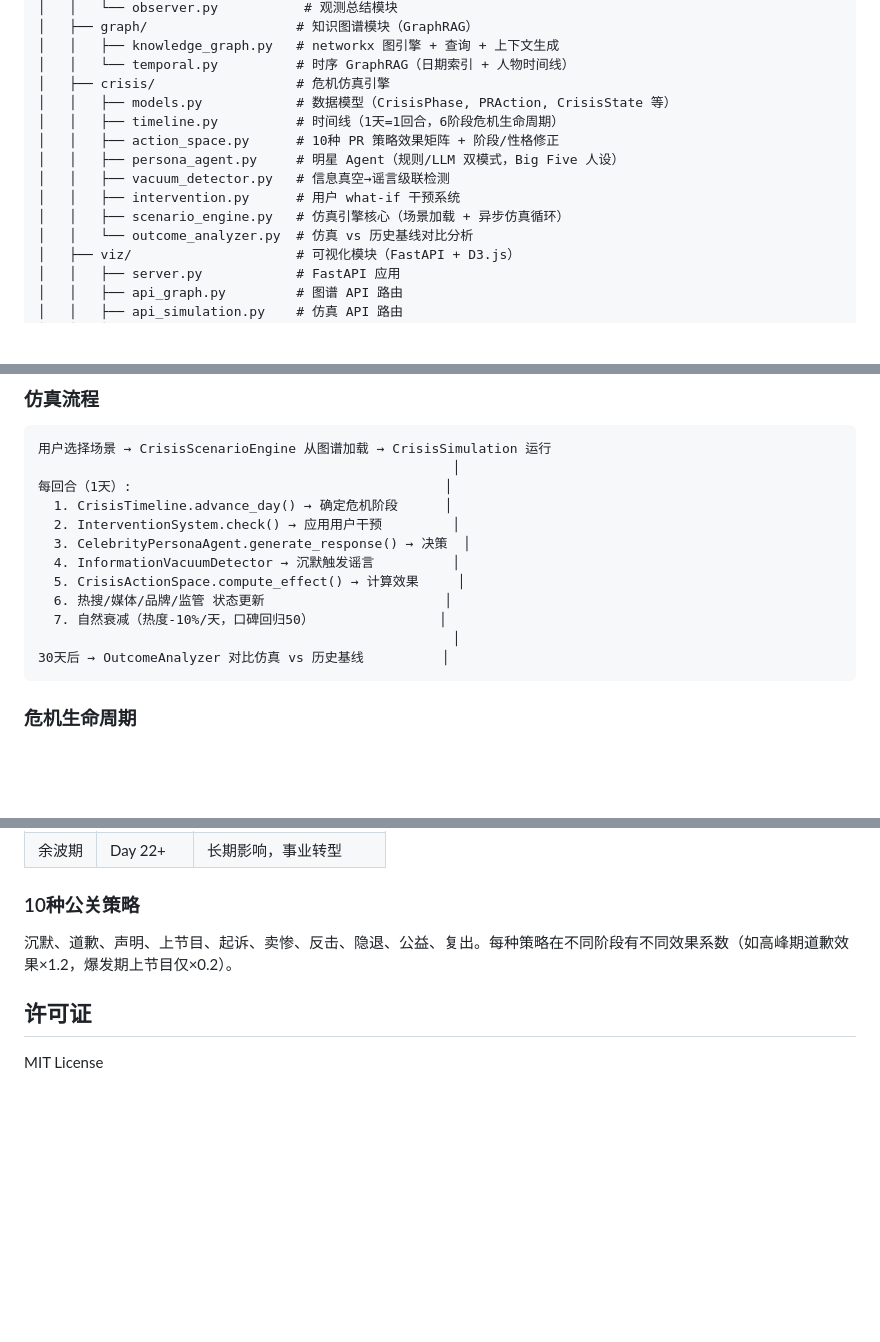
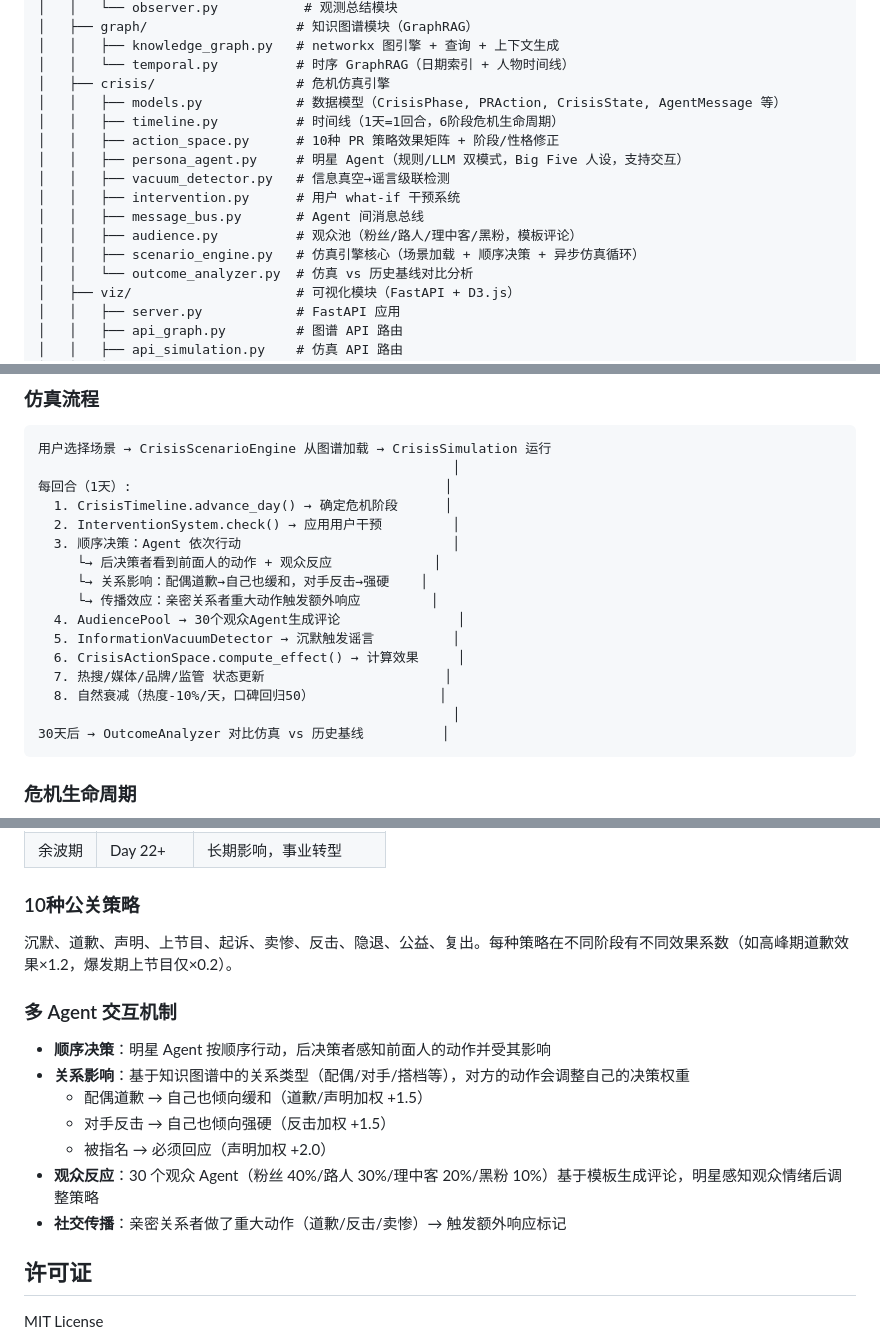
Before and after one commit to chenwei-zhang/DramaSwarm, a Markdown page: README.md, 3 parts joined by grey strips. Drawn GitHub-style; blank space fills up the shorter version.

````diff
--- a/README.md
+++ b/README.md
@@ -98,13 +99,15 @@ DramaSwarm/
 │   │   ├── knowledge_graph.py   # networkx 图引擎 + 查询 + 上下文生成
 │   │   └── temporal.py          # 时序 GraphRAG（日期索引 + 人物时间线）
 │   ├── crisis/                  # 危机仿真引擎
-│   │   ├── models.py            # 数据模型（CrisisPhase, PRAction, CrisisState 等）
+│   │   ├── models.py            # 数据模型（CrisisPhase, PRAction, CrisisState, AgentMessage 等）
 │   │   ├── timeline.py          # 时间线（1天=1回合，6阶段危机生命周期）
 │   │   ├── action_space.py      # 10种 PR 策略效果矩阵 + 阶段/性格修正
-│   │   ├── persona_agent.py     # 明星 Agent（规则/LLM 双模式，Big Five 人设）
+│   │   ├── persona_agent.py     # 明星 Agent（规则/LLM 双模式，Big Five 人设，支持交互）
 │   │   ├── vacuum_detector.py   # 信息真空→谣言级联检测
 │   │   ├── intervention.py      # 用户 what-if 干预系统
-│   │   ├── scenario_engine.py   # 仿真引擎核心（场景加载 + 异步仿真循环）
+│   │   ├── message_bus.py       # Agent 间消息总线
+│   │   ├── audience.py          # 观众池（粉丝/路人/理中客/黑粉，模板评论）
+│   │   ├── scenario_engine.py   # 仿真引擎核心（场景加载 + 顺序决策 + 异步仿真循环）
 │   │   └── outcome_analyzer.py  # 仿真 vs 历史基线对比分析
 │   ├── viz/                     # 可视化模块（FastAPI + D3.js）
 │   │   ├── server.py            # FastAPI 应用
@@ -233,11 +237,15 @@ DramaSwarm/
 每回合（1天）:                                        │
   1. CrisisTimeline.advance_day() → 确定危机阶段      │
   2. InterventionSystem.check() → 应用用户干预         │
-  3. CelebrityPersonaAgent.generate_response() → 决策  │
-  4. InformationVacuumDetector → 沉默触发谣言          │
-  5. CrisisActionSpace.compute_effect() → 计算效果     │
-  6. 热搜/媒体/品牌/监管 状态更新                       │
-  7. 自然衰减（热度-10%/天，口碑回归50）                │
+  3. 顺序决策：Agent 依次行动                           │
+     └→ 后决策者看到前面人的动作 + 观众反应             │
+     └→ 关系影响：配偶道歉→自己也缓和，对手反击→强硬    │
+     └→ 传播效应：亲密关系者重大动作触发额外响应         │
+  4. AudiencePool → 30个观众Agent生成评论               │
+  5. InformationVacuumDetector → 沉默触发谣言          │
+  6. CrisisActionSpace.compute_effect() → 计算效果     │
+  7. 热搜/媒体/品牌/监管 状态更新                       │
+  8. 自然衰减（热度-10%/天，口碑回归50）                │
                                                      │
 30天后 → OutcomeAnalyzer 对比仿真 vs 历史基线          │
 ```
@@ -257,6 +265,16 @@ DramaSwarm/
 
 沉默、道歉、声明、上节目、起诉、卖惨、反击、隐退、公益、复出。每种策略在不同阶段有不同效果系数（如高峰期道歉效果×1.2，爆发期上节目仅×0.2）。
 
+### 多 Agent 交互机制
+
+- **顺序决策**：明星 Agent 按顺序行动，后决策者感知前面人的动作并受其影响
+- **关系影响**：基于知识图谱中的关系类型（配偶/对手/搭档等），对方的动作会调整自己的决策权重
+  - 配偶道歉 → 自己也倾向缓和（道歉/声明加权 +1.5）
+  - 对手反击 → 自己也倾向强硬（反击加权 +1.5）
+  - 被指名 → 必须回应（声明加权 +2.0）
+- **观众反应**：30 个观众 Agent（粉丝 40%/路人 30%/理中客 20%/黑粉 10%）基于模板生成评论，明星感知观众情绪后调整策略
+- **社交传播**：亲密关系者做了重大动作（道歉/反击/卖惨）→ 触发额外响应标记
+
 ## 许可证
 
 MIT License
````
Also changed, not shown: other parts of README.md (+3 -1 lines), CLAUDE.md (+14 -7 lines).
